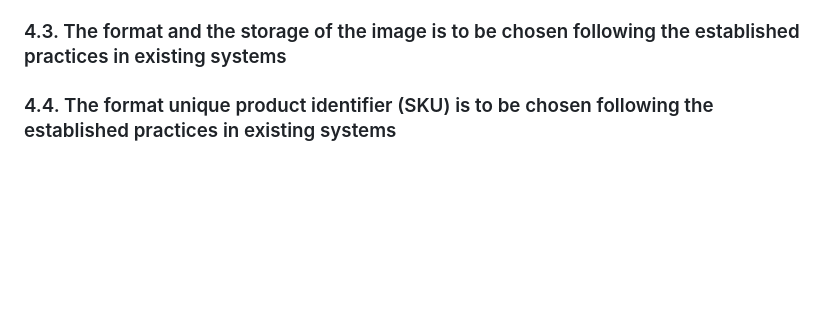
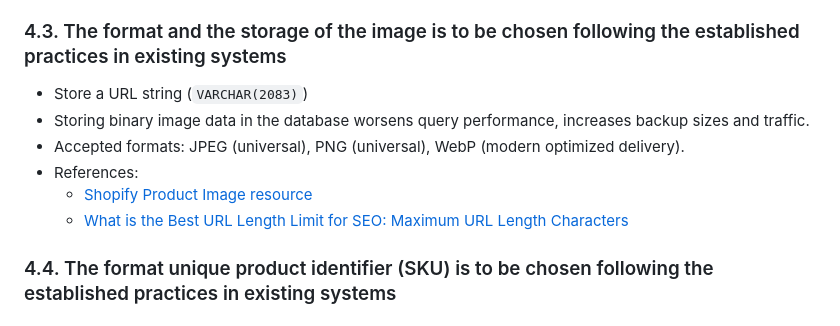
Before and after one commit to vlantonov/CommerceSystemDemo, a Markdown page: README.md, the part around the change. Rendered like a GitHub page; blank space fills up the shorter version.

Commit message:
Format and storage of the image choice motivation

```diff
--- a/README.md
+++ b/README.md
@@ -70,6 +70,12 @@ The **FastAPI** was chosen:
    * [Shopify Product Description Length: Best Practices for SEO and Conversions](https://lettercounter.org/blog/shopify-product-description-length/)
 
 ### 4.3. The format and the storage of the image is to be chosen following the established practices in existing systems
+* Store a URL string (`VARCHAR(2083)`)
+* Storing binary image data in the database worsens query performance, increases backup sizes and traffic.
+* Accepted formats: JPEG (universal), PNG (universal), WebP (modern optimized delivery).
+* References:
+   * [Shopify Product Image resource](https://shopify.dev/docs/api/admin-rest/2024-01/resources/product-image)
+   * [What is the Best URL Length Limit for SEO: Maximum URL Length Characters](https://serpstat.com/blog/how-long-should-be-the-page-url-length-for-seo/)
 
 ### 4.4. The format unique product identifier (SKU) is to be chosen following the established practices in existing systems
 
```
